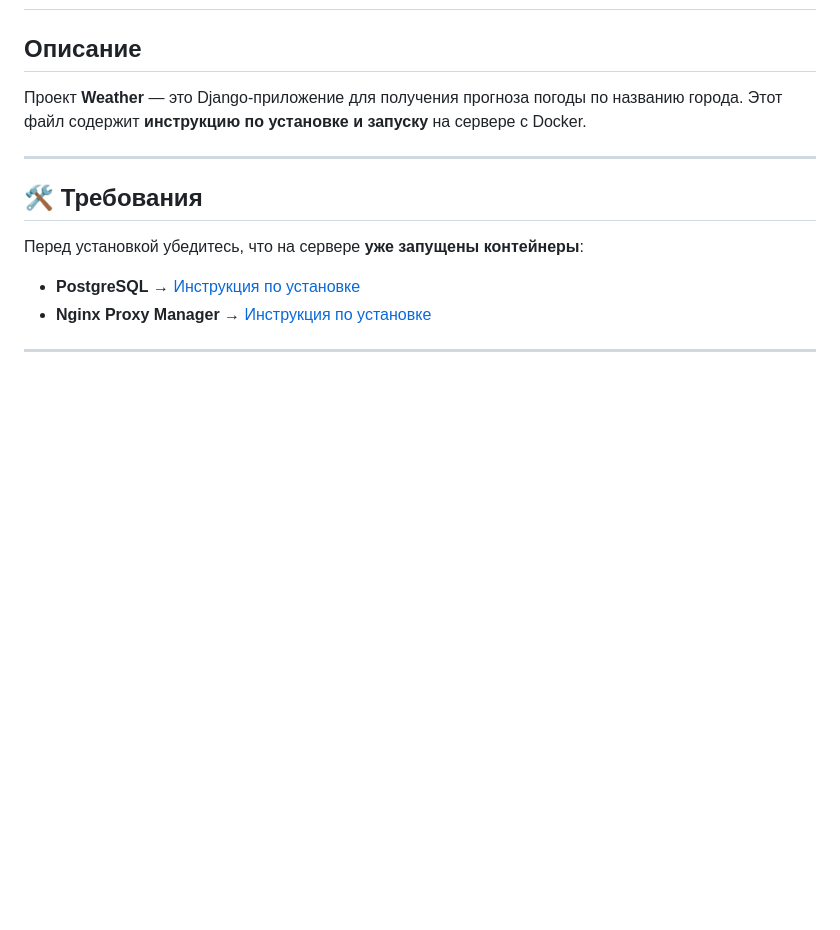
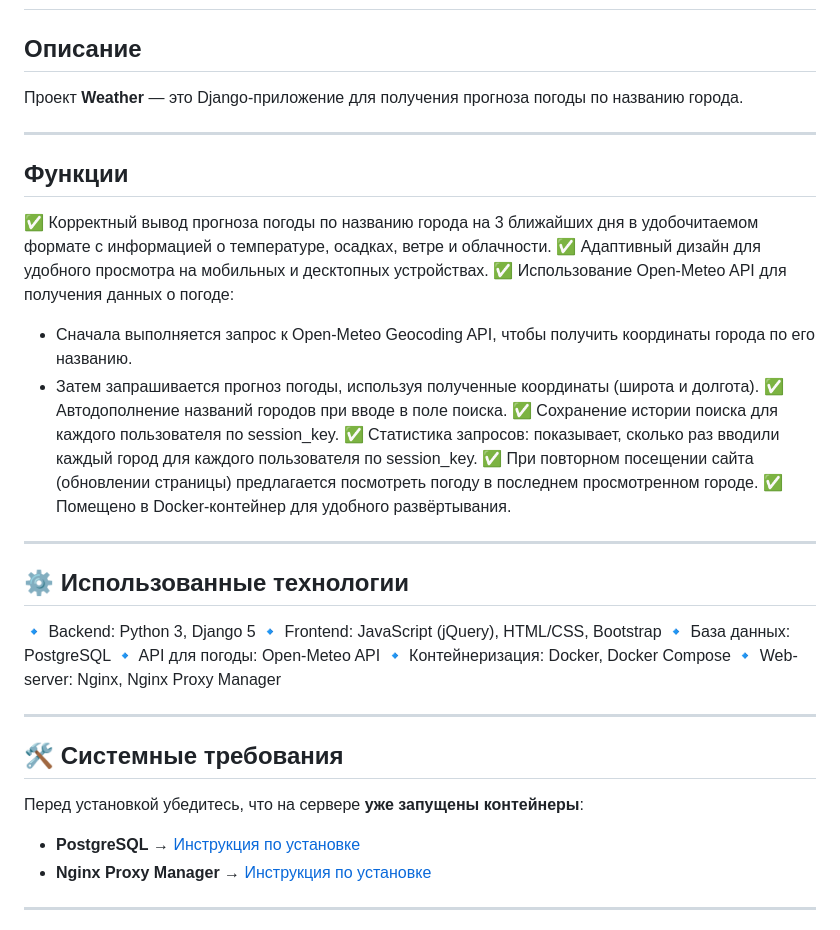
Before and after one commit to kuzven/weather, a Markdown page: README.md, the part around the change. Rendered like a GitHub page; blank space fills up the shorter version.

```diff
--- a/README.md
+++ b/README.md
@@ -1,11 +1,35 @@
 # Weather - Сайт получения прогноза погоды по названию города
 
 ## Описание
-Проект **Weather** — это Django-приложение для получения прогноза погоды по названию города. Этот файл содержит **инструкцию по установке и запуску** на сервере с Docker.
+Проект **Weather** — это Django-приложение для получения прогноза погоды по названию города.
 
 ---
 
-## 🛠 Требования
+## Функции
+✅ Корректный вывод прогноза погоды по названию города на 3 ближайших дня в удобочитаемом формате с информацией о температуре, осадках, ветре и облачности.
+✅ Адаптивный дизайн для удобного просмотра на мобильных и десктопных устройствах.
+✅ Использование Open-Meteo API для получения данных о погоде:
+- Сначала выполняется запрос к Open-Meteo Geocoding API, чтобы получить координаты города по его названию.
+- Затем запрашивается прогноз погоды, используя полученные координаты (широта и долгота).
+✅ Автодополнение названий городов при вводе в поле поиска.
+✅ Сохранение истории поиска для каждого пользователя по session_key.
+✅ Статистика запросов: показывает, сколько раз вводили каждый город для каждого пользователя по session_key.
+✅ При повторном посещении сайта (обновлении страницы) предлагается посмотреть погоду в последнем просмотренном городе.
+✅ Помещено в Docker-контейнер для удобного развёртывания.
+
+---
+
+## ⚙ Использованные технологии
+🔹 Backend: Python 3, Django 5
+🔹 Frontend: JavaScript (jQuery), HTML/CSS, Bootstrap
+🔹 База данных: PostgreSQL
+🔹 API для погоды: Open-Meteo API
+🔹 Контейнеризация: Docker, Docker Compose
+🔹 Web-server: Nginx, Nginx Proxy Manager
+
+---
+
+## 🛠 Системные требования
 Перед установкой убедитесь, что на сервере **уже запущены контейнеры**:
 - **PostgreSQL** → [Инструкция по установке](https://github.com/kuzven/postgres)
 - **Nginx Proxy Manager** → [Инструкция по установке](https://github.com/kuzven/nginxproxymanager)
```
